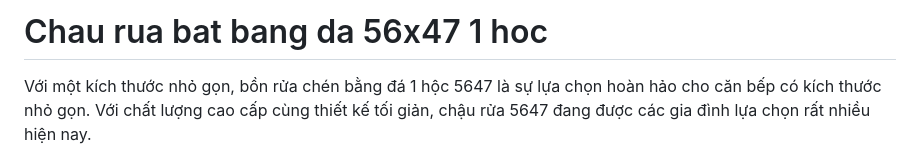
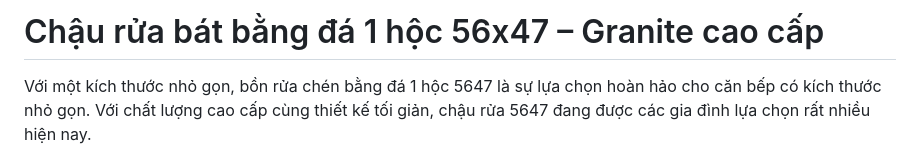
Before and after one commit to trancuongttlc/Chauruabatda56x47-1hoc, a Markdown page: README.md, the part around the change. GitHub-like rendering.

Commit message:
chau da granite

```diff
--- a/README.md
+++ b/README.md
@@ -1,4 +1,4 @@
-# Chau rua bat bang da 56x47 1 hoc
+# Chậu rửa bát bằng đá 1 hộc 56x47 – Granite cao cấp
 Với một kích thước nhỏ gọn, bồn rửa chén bằng đá 1 hộc 5647 là sự lựa chọn hoàn hảo cho căn bếp có kích thước nhỏ gọn. Với chất lượng cao cấp cùng thiết kế tối giản, chậu rửa 5647 đang được các gia đình lựa chọn rất nhiều hiện nay.
 
 ## LINK MUA HÀNG: https://kingbep.vn/bon-rua-chen-bang-da-1-hoc-5647-gia-re/
```
